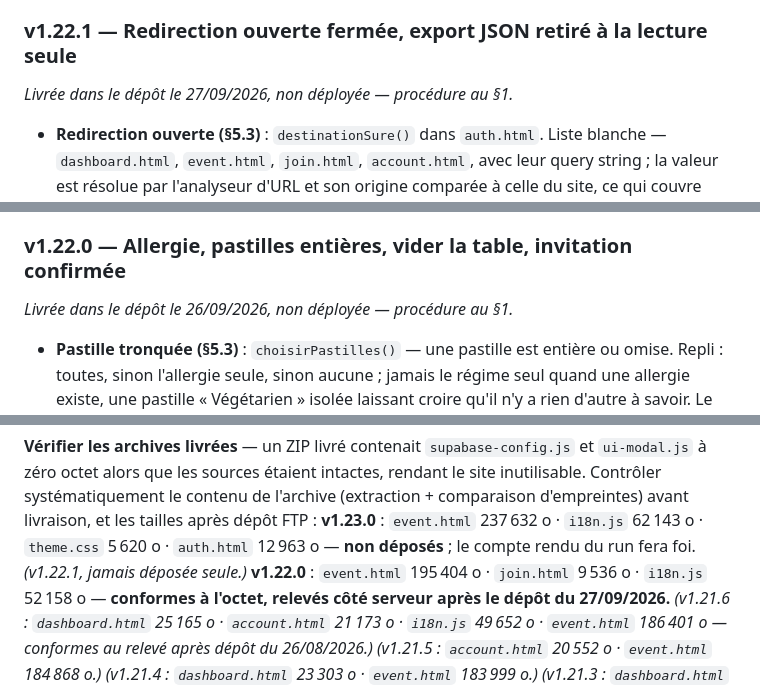
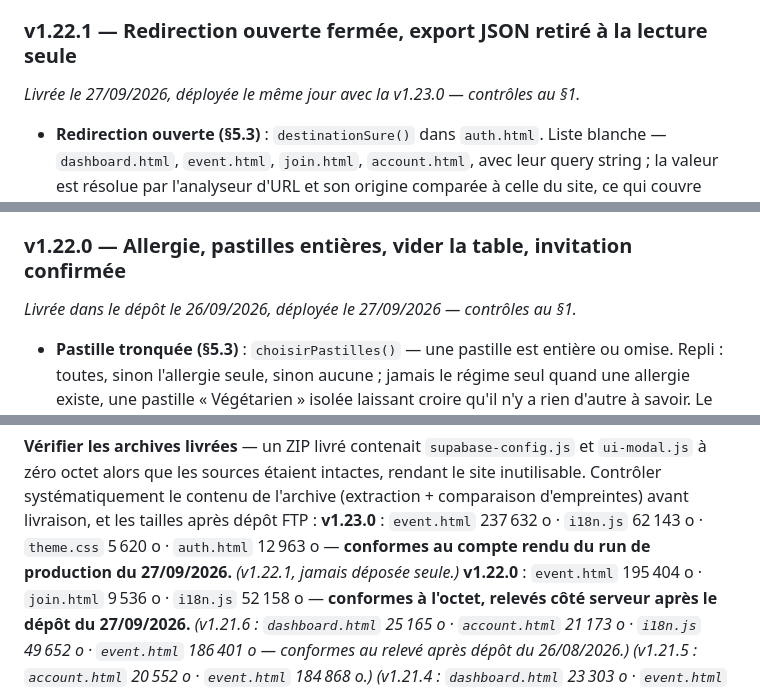
Before and after one commit to Bar0nNox/tiptop, a Markdown page: ROADMAP.md, 3 parts joined by grey strips. Drawn GitHub-style.

```diff
--- a/ROADMAP.md
+++ b/ROADMAP.md
@@ -419,7 +424,7 @@ obstacle, export), implantation (résumé, non-chevauchement, saturation), lieux
 
 ### v1.22.1 — Redirection ouverte fermée, export JSON retiré à la lecture seule
 
-*Livrée dans le dépôt le 27/09/2026, non déployée — procédure au §1.*
+*Livrée le 27/09/2026, déployée le même jour avec la v1.23.0 — contrôles au §1.*
 
 - **Redirection ouverte (§5.3)** : `destinationSure()` dans `auth.html`. Liste
   blanche — `dashboard.html`, `event.html`, `join.html`, `account.html`, avec leur
@@ -438,7 +443,7 @@ obstacle, export), implantation (résumé, non-chevauchement, saturation), lieux
 
 ### v1.22.0 — Allergie, pastilles entières, vider la table, invitation confirmée
 
-*Livrée dans le dépôt le 26/09/2026, non déployée — procédure au §1.*
+*Livrée dans le dépôt le 26/09/2026, déployée le 27/09/2026 — contrôles au §1.*
 
 - **Pastille tronquée (§5.3)** : `choisirPastilles()` — une pastille est entière ou
   omise. Repli : toutes, sinon l'allergie seule, sinon aucune ; jamais le régime seul
@@ -2785,7 +2790,7 @@ le problème.
 inutilisable. Contrôler systématiquement le contenu de l'archive (extraction +
 comparaison d'empreintes) avant livraison, et les tailles après dépôt FTP :
 **v1.23.0** : `event.html` 237 632 o · `i18n.js` 62 143 o · `theme.css` 5 620 o ·
-`auth.html` 12 963 o — **non déposés** ; le compte rendu du run fera foi.
+`auth.html` 12 963 o — **conformes au compte rendu du run de production du 27/09/2026.**
 *(v1.22.1, jamais déposée seule.)*
 **v1.22.0** : `event.html` 195 404 o · `join.html` 9 536 o · `i18n.js` 52 158 o —
 **conformes à l'octet, relevés côté serveur après le dépôt du 27/09/2026.**
```
Also changed, not shown: other parts of ROADMAP.md (+18 -13 lines).
